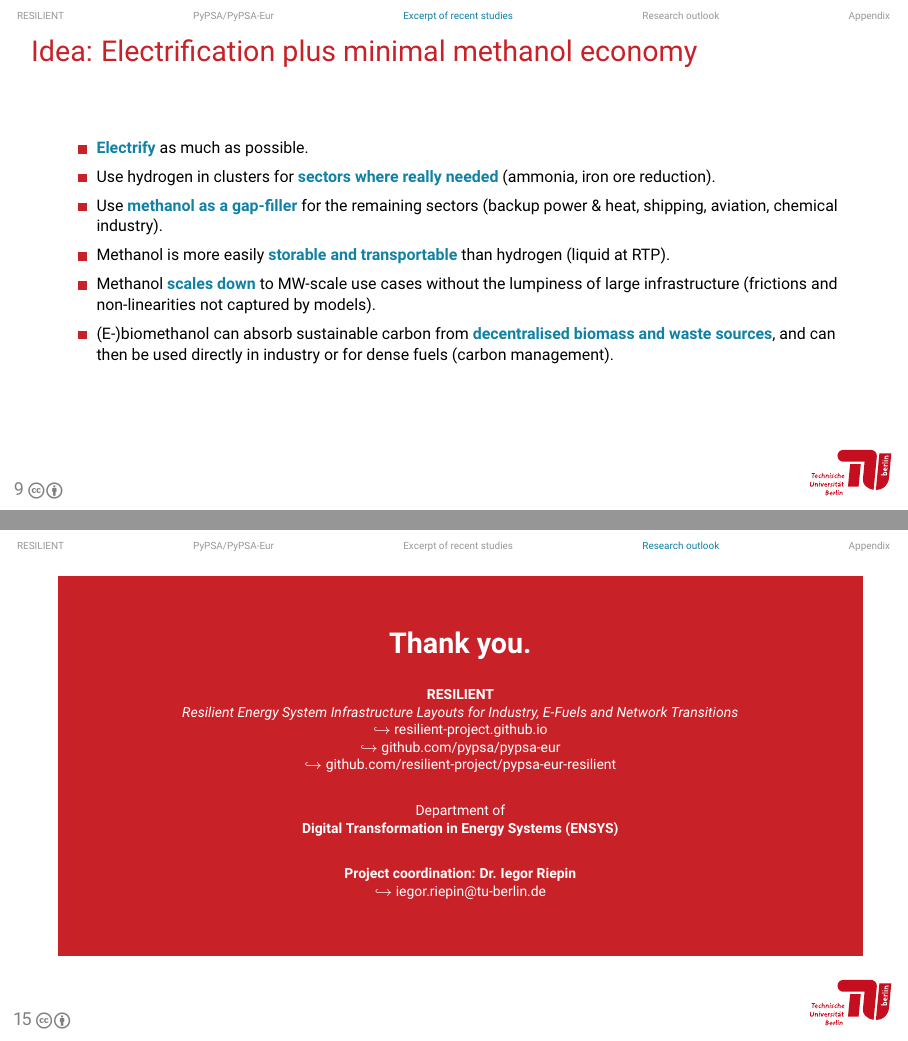
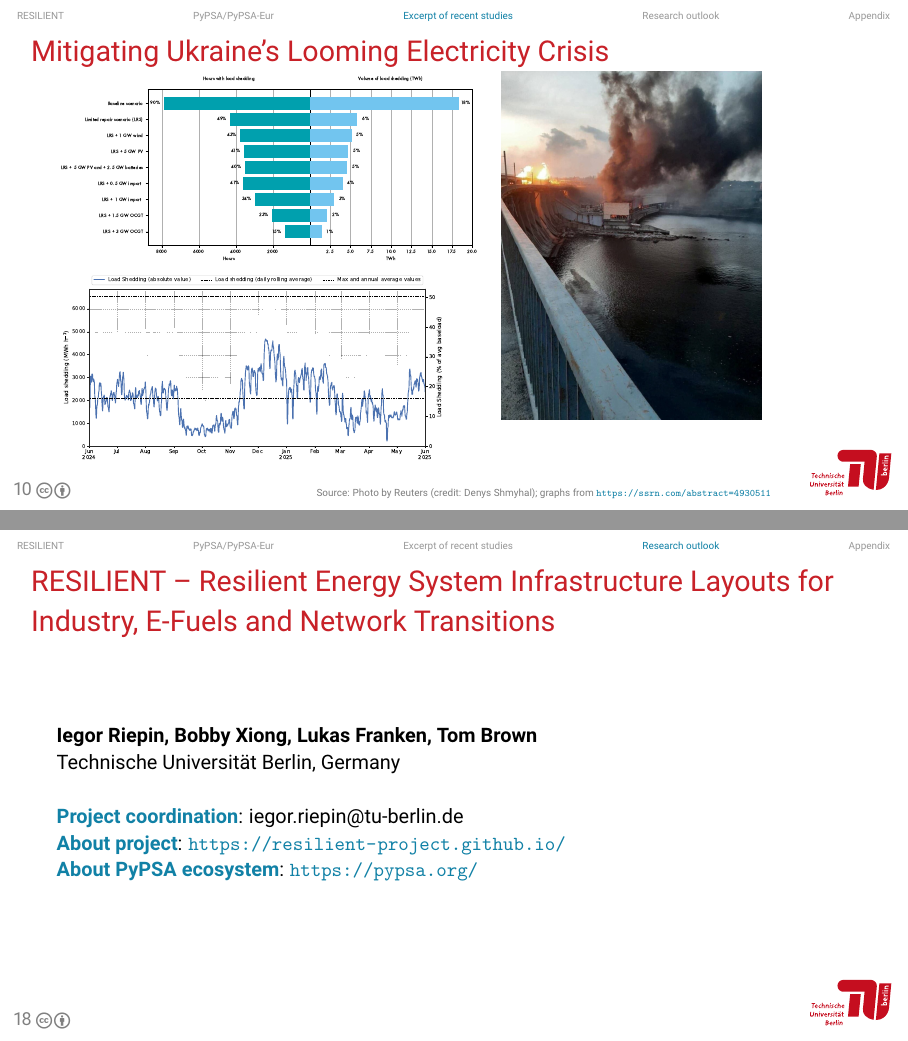
Before and after one commit to resilient-project/project-material, LaTeX slides (slides/20251106_dena_exchange/slides.tex): pages 10 and 16 of 22 before the commit and pages 11 and 19 of 24 after it, joined at a grey line. Compiled offline with pdfLaTeX.

Commit message:
prepare talk at dena

```diff
--- a/slides/20251106_dena_exchange/slides.tex
+++ b/slides/20251106_dena_exchange/slides.tex
@@ -368,6 +394,35 @@
   \source{Preprint Xiong, Brown, Riepin (2025):\\\url{https://doi.org/10.48550/arXiv.2507.01860}}
 \end{frame}
 
+
+\begin{frame}{Mitigating Ukraine's Looming Electricity Crisis}
+
+  \vspace*{-1ex}
+
+  \begin{columns}[T,onlytextwidth]
+
+    \begin{column}{0.55\textwidth}
+      \begin{minipage}[t][0.425\textheight][t]{\linewidth}
+        \includegraphics[width=\linewidth,keepaspectratio]{gdu_comparison.pdf}
+      \end{minipage}
+      \vfill
+      \begin{minipage}[t][0.425\textheight][t]{\linewidth}
+        \includegraphics[width=0.9\linewidth,keepaspectratio]{gdu_load_shedding.pdf}
+      \end{minipage}
+    \end{column}
+
+    \begin{column}{0.44\textwidth}
+      \includegraphics[height=0.85\textheight]{Dniprohes-strike.png}
+    \end{column}
+  \end{columns}
+
+  \source{Photo by Reuters (credit: Denys Shmyhal); graphs from \url{https://ssrn.com/abstract=4930511}}
+
+\end{frame}
+
+
+\section{Research outlook}
+
 \begin{frame}{Idea: Electrification plus minimal methanol economy}
   \footnotesize
   \begin{itemize}
@@ -476,26 +538,13 @@
+\begin{frame}{RESILIENT -- Resilient Energy System Infrastructure Layouts for Industry, E-Fuels and Network Transitions}
+
+  \textbf{Iegor Riepin, Bobby Xiong, Lukas Franken, Tom Brown}\\
+  Technische Universität Berlin, Germany \\
+  \vspace{0.5cm}
+  \alert{Project coordination}: iegor.riepin@tu-berlin.de \\
+  \alert{About project}: \url{https://resilient-project.github.io/} \\
+  \alert{About PyPSA ecosystem}: \url{https://pypsa.org/} \\
 
 \end{frame}
-
-\begin{frame}
-  \setbeamercolor{background canvas}{bg=red}
-  \centering
-  \fcolorbox{white}{tub-red}{\parbox[c][0.9\textheight][c]{\textwidth}{%
-      \centering \color{white}\Large{\textbf{Thank you.}} \\
-      \scriptsize
-      \vspace{0.5cm}
-      \textbf{RESILIENT} \\
-      \textit{Resilient Energy System Infrastructure Layouts for Industry, E-Fuels and Network Transitions} \\
-      \href{https://resilient-project.github.io}{\textcolor{white}{$\hookrightarrow$ resilient-project.github.io}} \\
-      \href{https://github.com/pypsa/pypsa-eur}{\textcolor{white}{$\hookrightarrow$ github.com/pypsa/pypsa-eur}} \\
-      \href{https://github.com/resilient-project/pypsa-eur-resilient}{\textcolor{white}{$\hookrightarrow$ github.com/resilient-project/pypsa-eur-resilient}} \\
-      \vspace{0.5cm}
-      Department of\\\textbf{Digital Transformation in Energy Systems (ENSYS)} \\
-      \vspace{0.5cm}
-      \textbf{Project coordination: Dr. Iegor Riepin}\\
-      \href{mailto:iegor.riepin@tu-berlin.de}{\textcolor{white}{$\hookrightarrow$ iegor.riepin@tu-berlin.de}} \\
-  }}
-\end{frame}
-
 
 % Appendix
 \section{Appendix}
```
Also changed, not shown: slides/20251106_dena_exchange/graphics/Dniprohes-strike.png (added), slides/20251106_dena_exchange/graphics/gdu_comparison.pdf (added), slides/20251106_dena_exchange/graphics/gdu_load_shedding.pdf (added), slides/20251106_dena_exchange/graphics/tsc-weatheryears.png (added), slides/20251106_dena_exchange/slides.tex (172 more changed lines), 7 other files.
